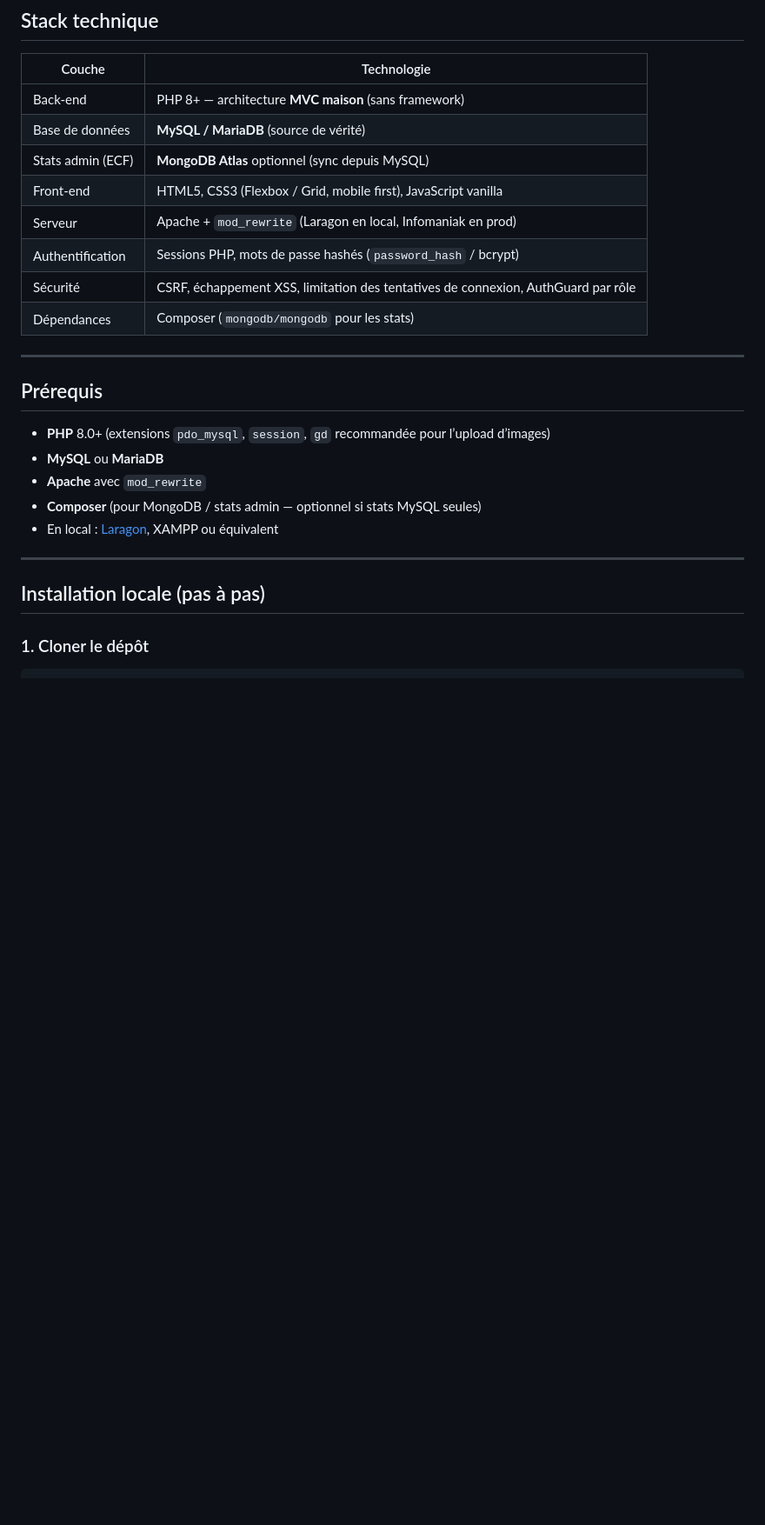
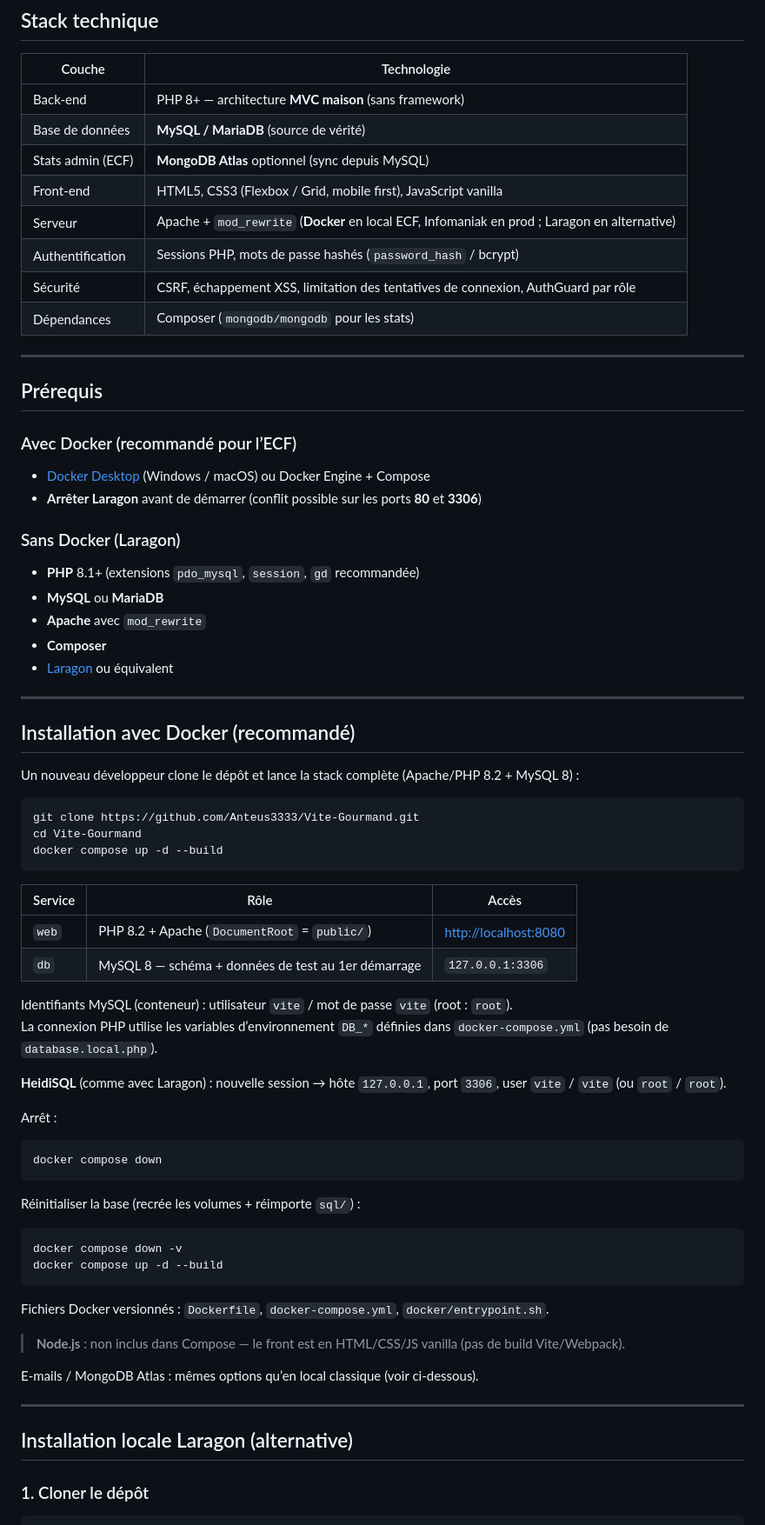
Before and after one commit to Anteus3333/Vite-Gourmand, a Markdown page: README.md, the part around one of its changes. Shown at 87% size. GitHub-like rendering; blank space fills up the shorter version.

Commit message:
docs(readme): document Docker setup, HeidiSQL and Laragon port conflict
Co-authored-by: Cursor <cursoragent@cursor.com>

````diff
--- a/README.md
+++ b/README.md
@@ -40,7 +41,7 @@ Projet **ECF Studi** — Développeur web et web mobile : analyse des besoins, m
 | Base de données | **MySQL / MariaDB** (source de vérité) |
 | Stats admin (ECF) | **MongoDB Atlas** optionnel (sync depuis MySQL) |
 | Front-end | HTML5, CSS3 (Flexbox / Grid, mobile first), JavaScript vanilla |
-| Serveur | Apache + `mod_rewrite` (Laragon en local, Infomaniak en prod) |
+| Serveur | Apache + `mod_rewrite` (**Docker** en local ECF, Infomaniak en prod ; Laragon en alternative) |
 | Authentification | Sessions PHP, mots de passe hashés (`password_hash` / bcrypt) |
 | Sécurité | CSRF, échappement XSS, limitation des tentatives de connexion, AuthGuard par rôle |
 | Dépendances | Composer (`mongodb/mongodb` pour les stats) |
@@ -49,15 +50,63 @@ Projet **ECF Studi** — Développeur web et web mobile : analyse des besoins, m
 
 ## Prérequis
 
-- **PHP** 8.0+ (extensions `pdo_mysql`, `session`, `gd` recommandée pour l’upload d’images)
+### Avec Docker (recommandé pour l’ECF)
+
+- [Docker Desktop](https://www.docker.com/products/docker-desktop/) (Windows / macOS) ou Docker Engine + Compose
+- **Arrêter Laragon** avant de démarrer (conflit possible sur les ports **80** et **3306**)
+
+### Sans Docker (Laragon)
+
+- **PHP** 8.1+ (extensions `pdo_mysql`, `session`, `gd` recommandée)
 - **MySQL** ou **MariaDB**
 - **Apache** avec `mod_rewrite`
-- **Composer** (pour MongoDB / stats admin — optionnel si stats MySQL seules)
-- En local : [Laragon](https://laragon.org/), XAMPP ou équivalent
+- **Composer**
+- [Laragon](https://laragon.org/) ou équivalent
 
 ---
 
-## Installation locale (pas à pas)
+## Installation avec Docker (recommandé)
+
+Un nouveau développeur clone le dépôt et lance la stack complète (Apache/PHP 8.2 + MySQL 8) :
+
+```bash
+git clone https://github.com/Anteus3333/Vite-Gourmand.git
+cd Vite-Gourmand
+docker compose up -d --build
+```
+
+| Service | Rôle | Accès |
+|---------|------|--------|
+| `web` | PHP 8.2 + Apache (`DocumentRoot` = `public/`) | [http://localhost:8080](http://localhost:8080) |
+| `db` | MySQL 8 — schéma + données de test au 1er démarrage | `127.0.0.1:3306` |
+
+Identifiants MySQL (conteneur) : utilisateur `vite` / mot de passe `vite` (root : `root`).
+La connexion PHP utilise les variables d’environnement `DB_*` définies dans `docker-compose.yml` (pas besoin de `database.local.php`).
+
+**HeidiSQL** (comme avec Laragon) : nouvelle session → hôte `127.0.0.1`, port `3306`, user `vite` / `vite` (ou `root` / `root`).
+
+Arrêt :
+
+```bash
+docker compose down
+```
+
+Réinitialiser la base (recrée les volumes + réimporte `sql/`) :
+
+```bash
+docker compose down -v
+docker compose up -d --build
+```
+
+Fichiers Docker versionnés : `Dockerfile`, `docker-compose.yml`, `docker/entrypoint.sh`.
+
+> **Node.js** : non inclus dans Compose — le front est en HTML/CSS/JS vanilla (pas de build Vite/Webpack).
+
+E-mails / MongoDB Atlas : mêmes options qu’en local classique (voir ci-dessous).
+
+---
+
+## Installation locale Laragon (alternative)
 
 ### 1. Cloner le dépôt
 
````
Also changed, not shown: other parts of README.md (+11 -6 lines).
